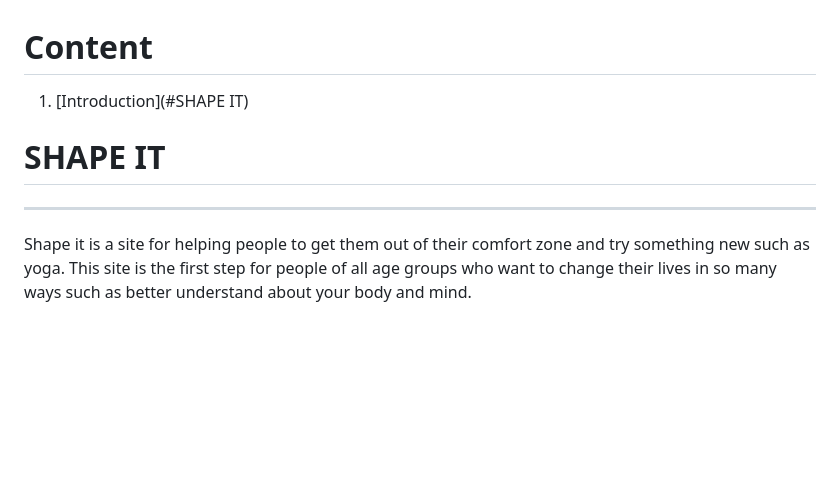
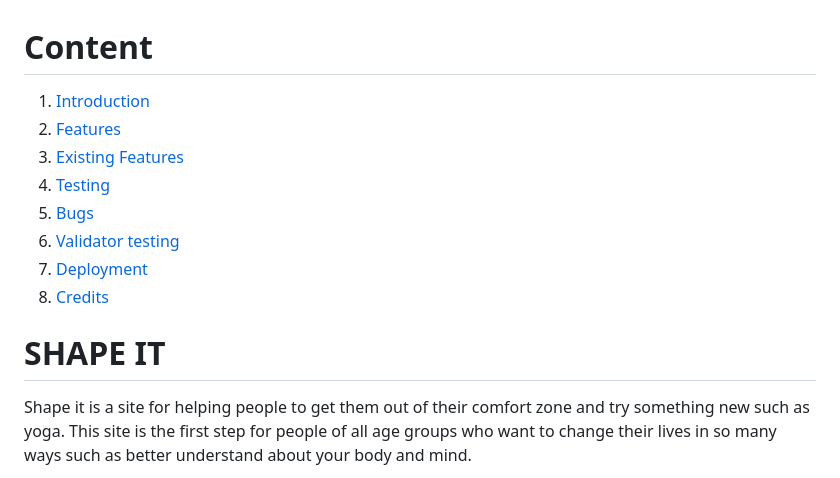
Before and after one commit to Sarune95/shapeit, a Markdown page: README.md, the part around the change printed below. GitHub-like rendering; blank space fills up the shorter version.

Commit message:
Update README.md
Added table of content, removed additional lines

```diff
--- a/README.md
+++ b/README.md
@@ -1,9 +1,15 @@
 # Content
 
-1. [Introduction](#SHAPE IT)
+1. [Introduction](#shape-it)
+2. [Features](#features)
+3. [Existing Features](#existing-features)
+4. [Testing](#testing)
+5. [Bugs](#bugs)
+6. [Validator testing](#validator-testing)
+7. [Deployment](#deployment)
+8. [Credits](#credits)
 
 # SHAPE IT
-***
 
 Shape it is a site for helping people to get them out of their comfort zone and try something new such as yoga. This site is the first step for people of all age groups who want to change their lives in so many ways such as better understand about your body and mind.
 
```
Also changed, not shown: other parts of README.md (+1 -9 lines).
